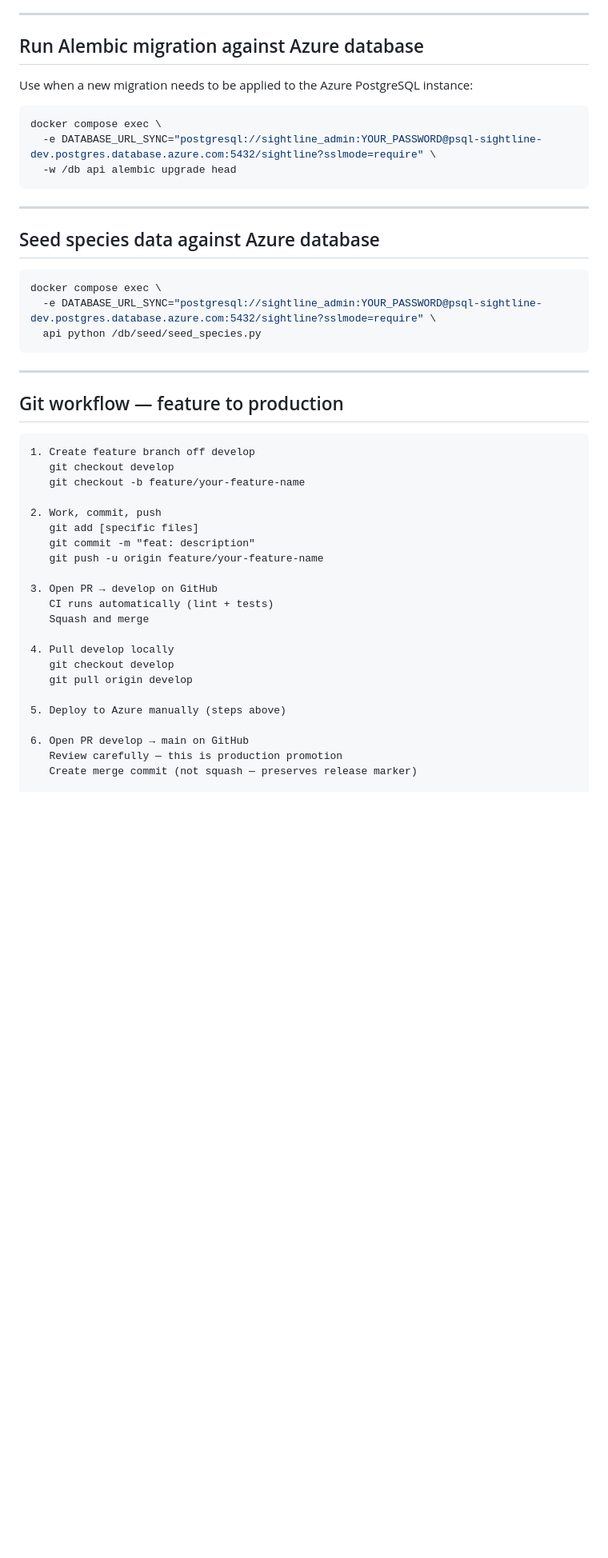
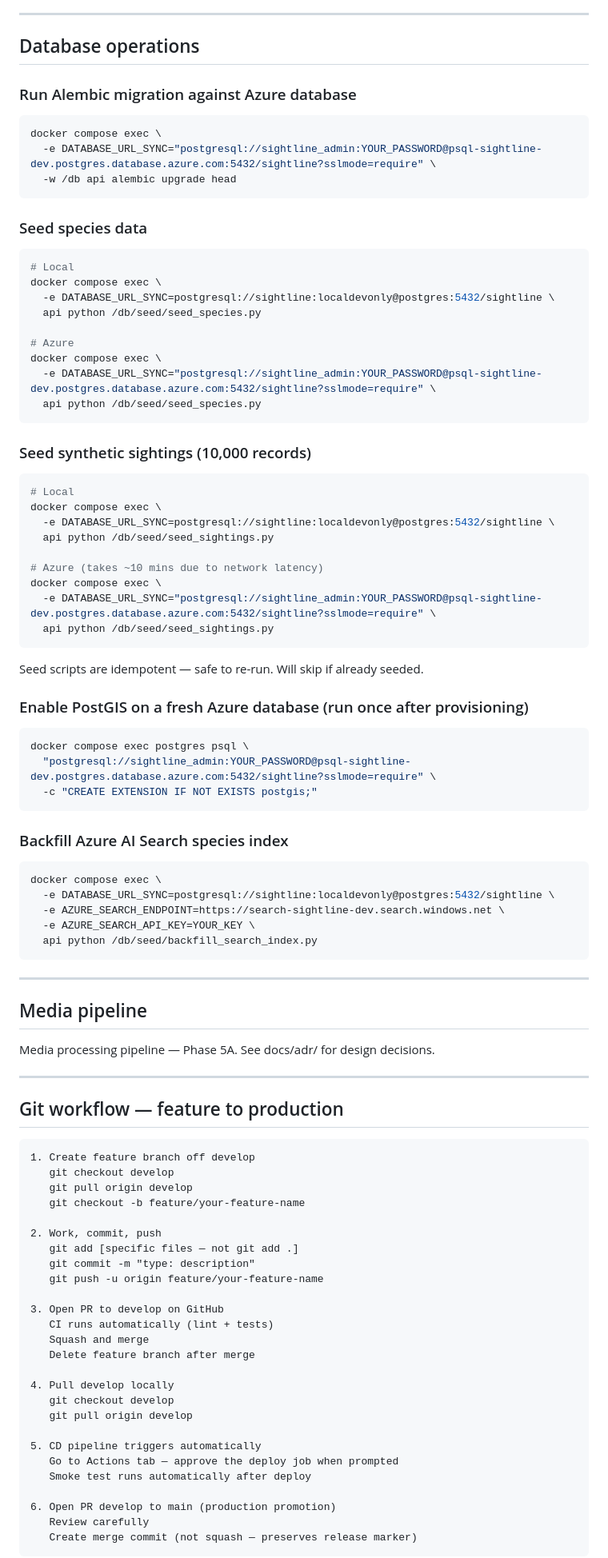
Before and after one commit to jaredmorris25-demo/sightline, a Markdown page: docs/COLD-START.md, the part around one of its changes. Shown at 80% size. Rendered like a GitHub page; blank space fills up the shorter version.

````diff
--- a/docs/COLD-START.md
+++ b/docs/COLD-START.md
@@ -128,25 +207,64 @@ Expected: `{"status":"ok","environment":"dev","version":"0.1.0"}`
 
 ---
 
-## Run Alembic migration against Azure database
+## Database operations
 
-Use when a new migration needs to be applied to the Azure PostgreSQL instance:
-
+### Run Alembic migration against Azure database
 ```bash
 docker compose exec \
   -e DATABASE_URL_SYNC="postgresql://sightline_admin:YOUR_PASSWORD@psql-sightline-dev.postgres.database.azure.com:5432/sightline?sslmode=require" \
   -w /db api alembic upgrade head
 ```
 
----
+### Seed species data
+```bash
+# Local
+docker compose exec \
+  -e DATABASE_URL_SYNC=postgresql://sightline:localdevonly@postgres:5432/sightline \
+  api python /db/seed/seed_species.py
 
-## Seed species data against Azure database
-
-```bash
+# Azure
 docker compose exec \
   -e DATABASE_URL_SYNC="postgresql://sightline_admin:YOUR_PASSWORD@psql-sightline-dev.postgres.database.azure.com:5432/sightline?sslmode=require" \
   api python /db/seed/seed_species.py
 ```
+
+### Seed synthetic sightings (10,000 records)
+```bash
+# Local
+docker compose exec \
+  -e DATABASE_URL_SYNC=postgresql://sightline:localdevonly@postgres:5432/sightline \
+  api python /db/seed/seed_sightings.py
+
+# Azure (takes ~10 mins due to network latency)
+docker compose exec \
+  -e DATABASE_URL_SYNC="postgresql://sightline_admin:YOUR_PASSWORD@psql-sightline-dev.postgres.database.azure.com:5432/sightline?sslmode=require" \
+  api python /db/seed/seed_sightings.py
+```
+
+Seed scripts are idempotent — safe to re-run. Will skip if already seeded.
+
+### Enable PostGIS on a fresh Azure database (run once after provisioning)
+```bash
+docker compose exec postgres psql \
+  "postgresql://sightline_admin:YOUR_PASSWORD@psql-sightline-dev.postgres.database.azure.com:5432/sightline?sslmode=require" \
+  -c "CREATE EXTENSION IF NOT EXISTS postgis;"
+```
+
+### Backfill Azure AI Search species index
+```bash
+docker compose exec \
+  -e DATABASE_URL_SYNC=postgresql://sightline:localdevonly@postgres:5432/sightline \
+  -e AZURE_SEARCH_ENDPOINT=https://search-sightline-dev.search.windows.net \
+  -e AZURE_SEARCH_API_KEY=YOUR_KEY \
+  api python /db/seed/backfill_search_index.py
+  ```
+
+---
+
+## Media pipeline
+
+Media processing pipeline — Phase 5A. See docs/adr/ for design decisions.
 
 ---
 
@@ -155,24 +273,29 @@ docker compose exec \
 ```
 1. Create feature branch off develop
    git checkout develop
+   git pull origin develop
    git checkout -b feature/your-feature-name
 
 2. Work, commit, push
-   git add [specific files]
-   git commit -m "feat: description"
+   git add [specific files — not git add .]
+   git commit -m "type: description"
    git push -u origin feature/your-feature-name
 
-3. Open PR → develop on GitHub
+3. Open PR to develop on GitHub
    CI runs automatically (lint + tests)
    Squash and merge
+   Delete feature branch after merge
 
 4. Pull develop locally
    git checkout develop
    git pull origin develop
 
-5. Deploy to Azure manually (steps above)
+5. CD pipeline triggers automatically
+   Go to Actions tab — approve the deploy job when prompted
+   Smoke test runs automatically after deploy
 
-6. Open PR develop → main on GitHub
-   Review carefully — this is production promotion
+6. Open PR develop to main (production promotion)
+   Review carefully
    Create merge commit (not squash — preserves release marker)
+```
 
````
Also changed, not shown: other parts of docs/COLD-START.md (+135 -22 lines).
